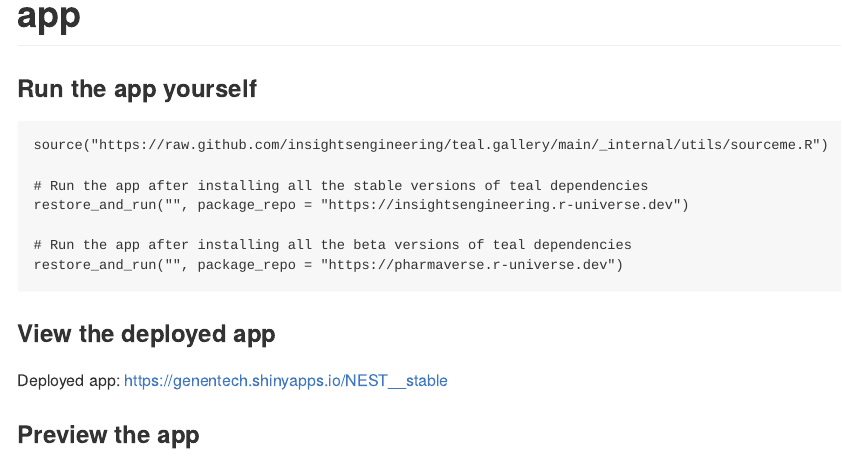
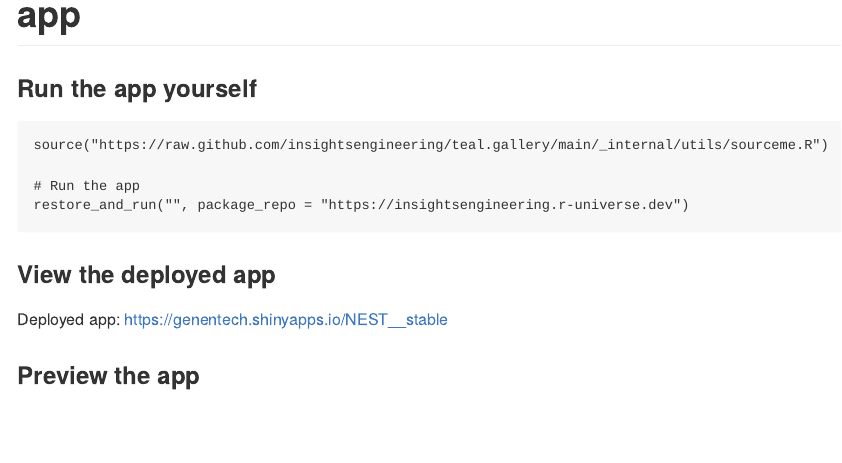
Before and after one commit to insightsengineering/teal.gallery, an R Markdown document (_internal/utils/app_readme_template.Rmd): the page in a window 1100 px wide, from its top. Rendered offline with R 4.5, knitr and Pandoc, with nearby package versions.

Commit message:
chore: remove unused package_repo from source script and readme

````diff
--- a/_internal/utils/app_readme_template.Rmd
+++ b/_internal/utils/app_readme_template.Rmd
@@ -16,11 +16,8 @@ x <- cat(paste0("# ", params$app_name, " app"))
 ```
 source("https://raw.github.com/insightsengineering/teal.gallery/main/_internal/utils/sourceme.R")
 
-# Run the app after installing all the stable versions of teal dependencies
+# Run the app
 restore_and_run("`r params$app_name`", package_repo = "https://insightsengineering.r-universe.dev")
-
-# Run the app after installing all the beta versions of teal dependencies
-restore_and_run("`r params$app_name`", package_repo = "https://pharmaverse.r-universe.dev")
 ```
 
 ### View the deployed app
--- a/_internal/utils/sourceme.R
+++ b/_internal/utils/sourceme.R
@@ -6,15 +6,11 @@
 #'
 #' @param app_name The name of the app to run.
 #' @param ref The reference (commit, branch, or tag) to download from the repository. (default: "HEAD")
-#' @param package_repo The R-Universe mirror where the teal packages would be instealled from.
-#' Stable version: https://insightsengineering.r-universe.dev and Release version: https://pharmaverse.r-universe.dev
 #' @param ... Additional arguments passed to `shiny::runApp()`.
 #'
 #' @examples
 #' restore_and_run("app1", ref = "HEAD")
-restore_and_run <- function(
-    app_name, ref = "HEAD",
-    package_repo = "https://insightsengineering.r-universe.dev", ...) {
+restore_and_run <- function(app_name, ref = "HEAD", ...) {
   username <- "insightsengineering"
   repo <- "teal.gallery"
   #' Download a GitHub repository, unzip it, and return the repository directory.
@@ -61,7 +57,7 @@ restore_and_run <- function(
   #'
   #' @param app_directory The directory path of the Shiny app.
   #' @param ... Additional arguments passed to `shiny::runApp()`.
-  load_and_run_app <- function(app_directory, package_repo, ...) {
+  load_and_run_app <- function(app_directory, ...) {
     setwd(app_directory)
     source(".Rprofile")
     renv::restore(prompt = FALSE)
@@ -84,5 +80,5 @@ restore_and_run <- function(
   }
   current_dir <- getwd()
   on.exit(setwd(current_dir))
-  load_and_run_app(file.path(file_dir, repo_directory, app_name), package_repo, ...)
+  load_and_run_app(file.path(file_dir, repo_directory, app_name), ...)
 }
````
Also changed, not shown: README.md, RNA-seq/README.md, basic-teal/README.md, early-dev/README.md, efficacy/README.md, exploratory/README.md, longitudinal/README.md, patient-profile/README.md, python/README.md, safety/README.md.
